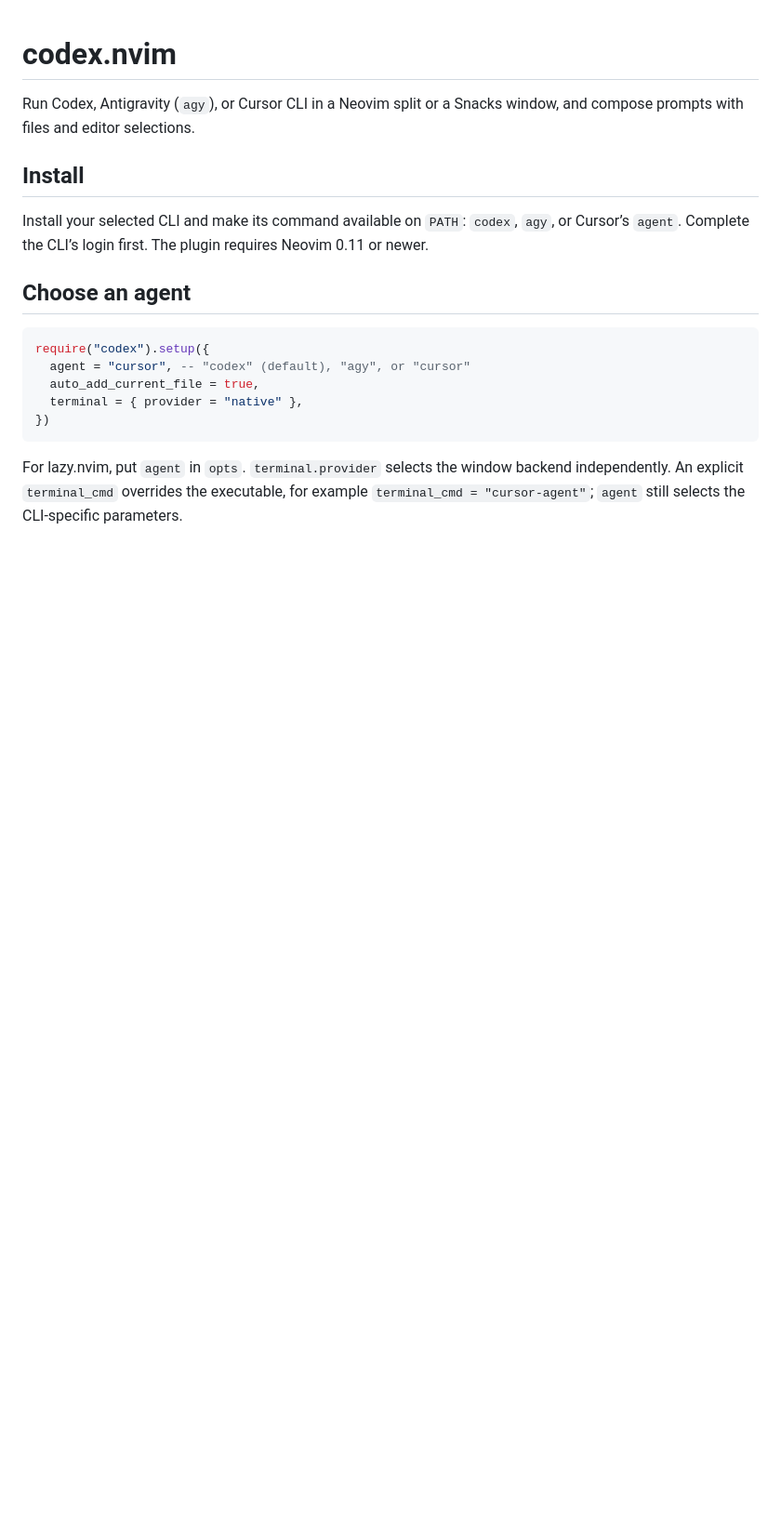
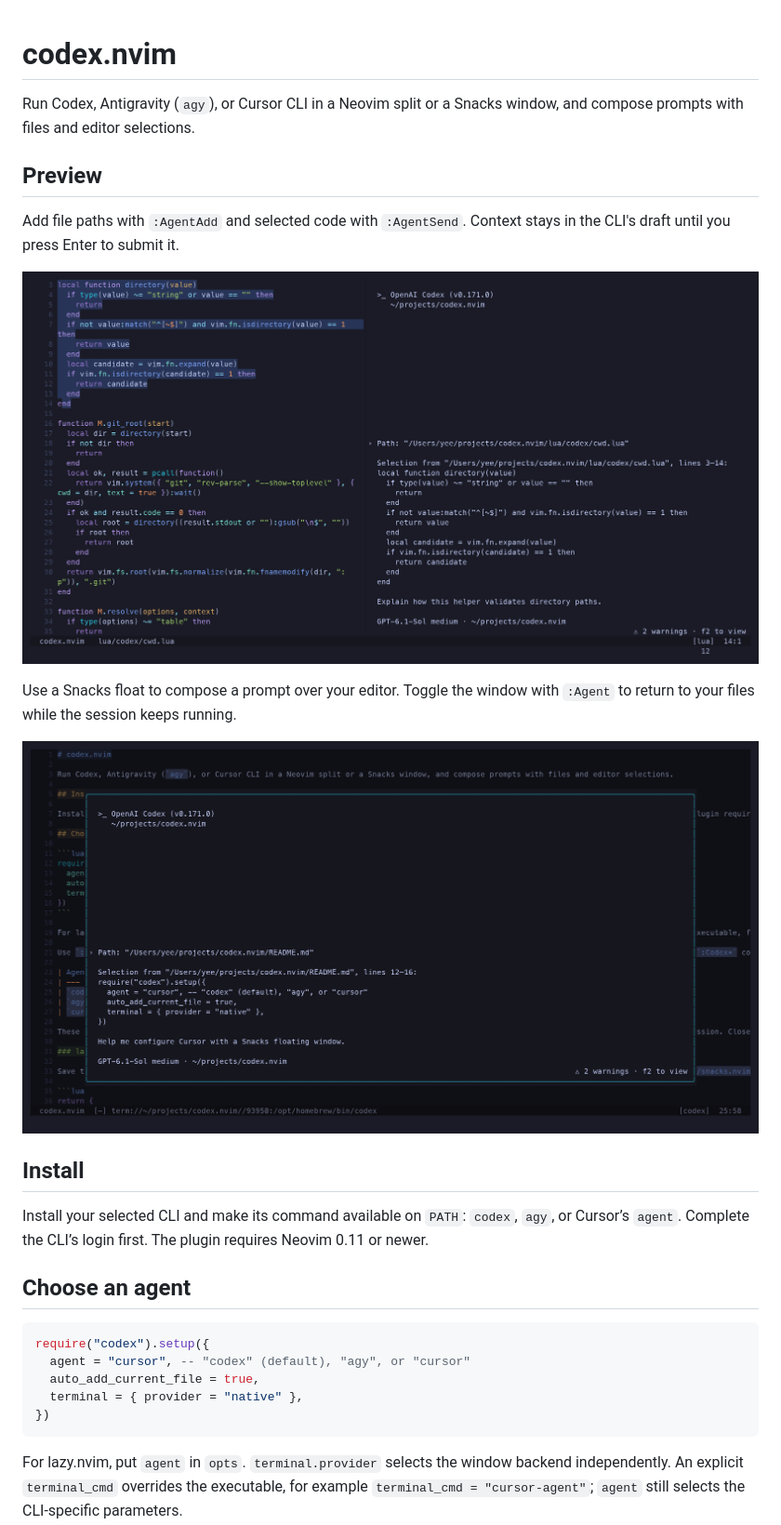
Before and after one commit to YeeZC/codex.nvim, a Markdown page: README.md, the part around the change. Shown at 93% size. Rendered like a GitHub page; pictures changed too: docs/screenshots/native-context.png (added), docs/screenshots/snacks-float.png (added); blank space fills up the shorter version.

Commit message:
docs: add Neovim usage screenshots

```diff
--- a/README.md
+++ b/README.md
@@ -1,6 +1,16 @@
 # codex.nvim
 
 Run Codex, Antigravity (`agy`), or Cursor CLI in a Neovim split or a Snacks window, and compose prompts with files and editor selections.
+
+## Preview
+
+Add file paths with `:AgentAdd` and selected code with `:AgentSend`. Context stays in the CLI's draft until you press Enter to submit it.
+
+![Codex in a native Neovim split with a file path and selected Lua code in the prompt draft](docs/screenshots/native-context.png)
+
+Use a Snacks float to compose a prompt over your editor. Toggle the window with `:Agent` to return to your files while the session keeps running.
+
+![Codex in a Snacks floating window with a configuration snippet in the prompt draft](docs/screenshots/snacks-float.png)
 
 ## Install
 
```
